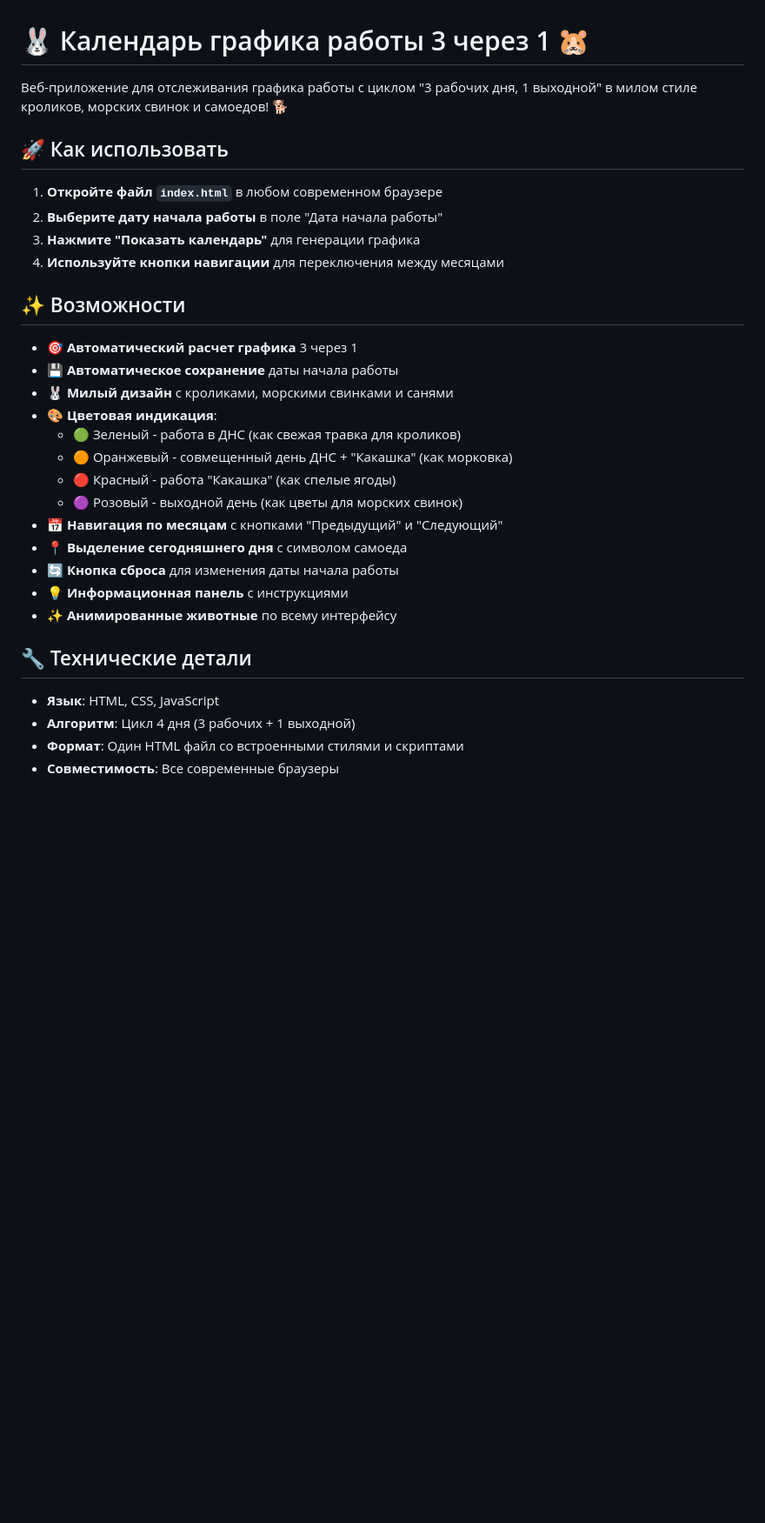
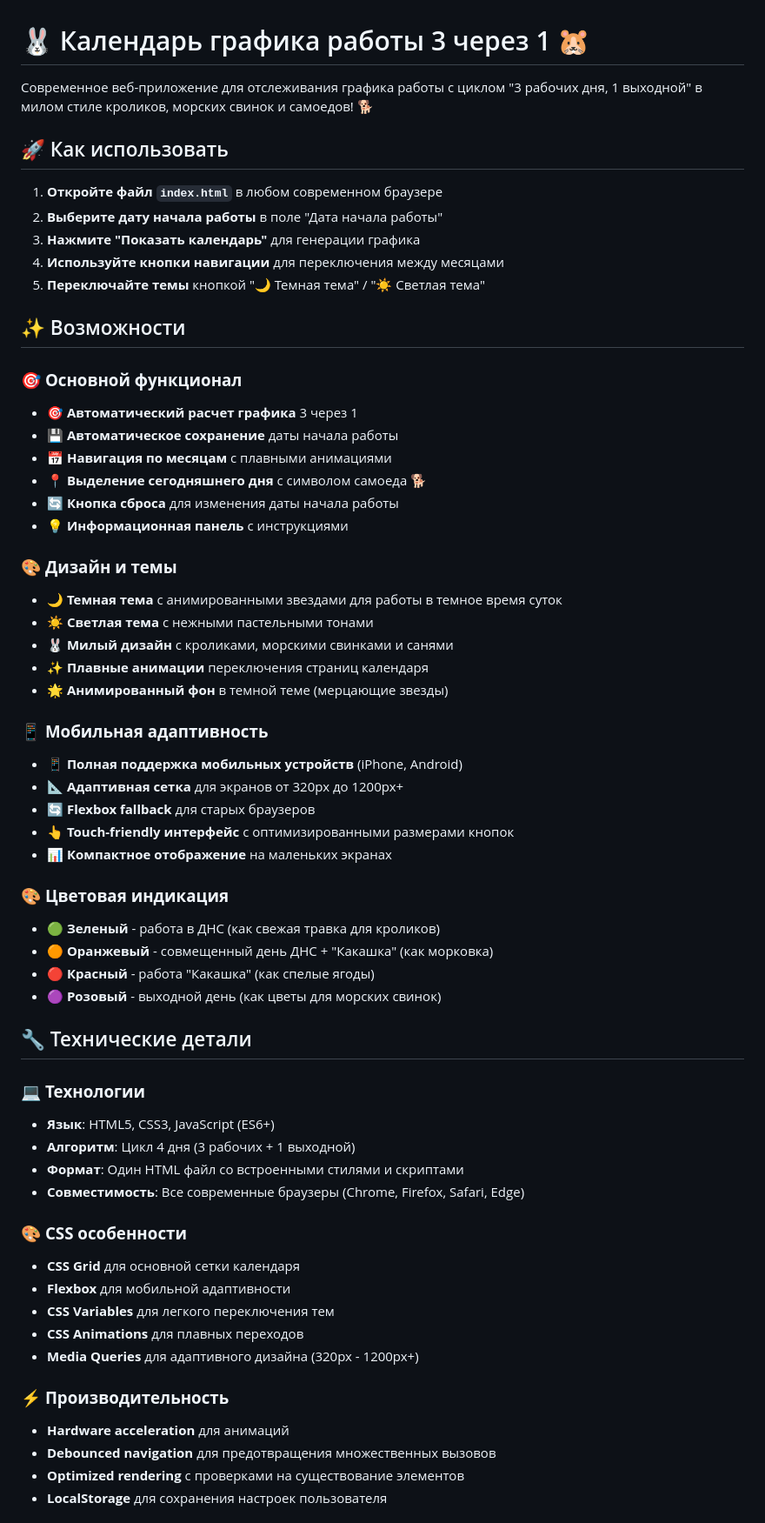
Before and after one commit to LeZork/comfortik-schedule, a Markdown page: README.md, the part around one of its changes. Shown at 87% size. Drawn GitHub-style; blank space fills up the shorter version.

Commit message:
обновлен readme

```diff
--- a/README.md
+++ b/README.md
@@ -1,6 +1,6 @@
 # 🐰 Календарь графика работы 3 через 1 🐹
 
-Веб-приложение для отслеживания графика работы с циклом "3 рабочих дня, 1 выходной" в милом стиле кроликов, морских свинок и самоедов! 🐕
+Современное веб-приложение для отслеживания графика работы с циклом "3 рабочих дня, 1 выходной" в милом стиле кроликов, морских свинок и самоедов! 🐕
 
 ## 🚀 Как использовать
 
@@ -8,26 +8,56 @@
 2. **Выберите дату начала работы** в поле "Дата начала работы"
 3. **Нажмите "Показать календарь"** для генерации графика
 4. **Используйте кнопки навигации** для переключения между месяцами
+5. **Переключайте темы** кнопкой "🌙 Темная тема" / "☀️ Светлая тема"
 
 ## ✨ Возможности
 
+### 🎯 **Основной функционал**
 - 🎯 **Автоматический расчет графика** 3 через 1
 - 💾 **Автоматическое сохранение** даты начала работы
-- 🐰 **Милый дизайн** с кроликами, морскими свинками и санями
-- 🎨 **Цветовая индикация**:
-  - 🟢 Зеленый - работа в ДНС (как свежая травка для кроликов)
-  - 🟠 Оранжевый - совмещенный день ДНС + "Какашка" (как морковка)
-  - 🔴 Красный - работа "Какашка" (как спелые ягоды)
-  - 🟣 Розовый - выходной день (как цветы для морских свинок)
-- 📅 **Навигация по месяцам** с кнопками "Предыдущий" и "Следующий"
-- 📍 **Выделение сегодняшнего дня** с символом самоеда
+- 📅 **Навигация по месяцам** с плавными анимациями
+- 📍 **Выделение сегодняшнего дня** с символом самоеда 🐕
 - 🔄 **Кнопка сброса** для изменения даты начала работы
 - 💡 **Информационная панель** с инструкциями
-- ✨ **Анимированные животные** по всему интерфейсу
+
+### 🎨 **Дизайн и темы**
+- 🌙 **Темная тема** с анимированными звездами для работы в темное время суток
+- ☀️ **Светлая тема** с нежными пастельными тонами
+- 🐰 **Милый дизайн** с кроликами, морскими свинками и санями
+- ✨ **Плавные анимации** переключения страниц календаря
+- 🌟 **Анимированный фон** в темной теме (мерцающие звезды)
+
+### 📱 **Мобильная адаптивность**
+- 📱 **Полная поддержка мобильных устройств** (iPhone, Android)
+- 📐 **Адаптивная сетка** для экранов от 320px до 1200px+
+- 🔄 **Flexbox fallback** для старых браузеров
+- 👆 **Touch-friendly интерфейс** с оптимизированными размерами кнопок
+- 📊 **Компактное отображение** на маленьких экранах
+
+### 🎨 **Цветовая индикация**
+- 🟢 **Зеленый** - работа в ДНС (как свежая травка для кроликов)
+- 🟠 **Оранжевый** - совмещенный день ДНС + "Какашка" (как морковка)
+- 🔴 **Красный** - работа "Какашка" (как спелые ягоды)
+- 🟣 **Розовый** - выходной день (как цветы для морских свинок)
 
 ## 🔧 Технические детали
 
-- **Язык**: HTML, CSS, JavaScript
+### 💻 **Технологии**
+- **Язык**: HTML5, CSS3, JavaScript (ES6+)
 - **Алгоритм**: Цикл 4 дня (3 рабочих + 1 выходной)
 - **Формат**: Один HTML файл со встроенными стилями и скриптами
-- **Совместимость**: Все современные браузеры
+- **Совместимость**: Все современные браузеры (Chrome, Firefox, Safari, Edge)
+
+### 🎨 **CSS особенности**
+- **CSS Grid** для основной сетки календаря
+- **Flexbox** для мобильной адаптивности
+- **CSS Variables** для легкого переключения тем
+- **CSS Animations** для плавных переходов
+- **Media Queries** для адаптивного дизайна (320px - 1200px+)
+
+### ⚡ **Производительность**
+- **Hardware acceleration** для анимаций
+- **Debounced navigation** для предотвращения множественных вызовов
+- **Optimized rendering** с проверками на существование элементов
+- **LocalStorage** для сохранения настроек пользователя
+
```
Also changed, not shown: other parts of README.md (+32 -1 lines).
